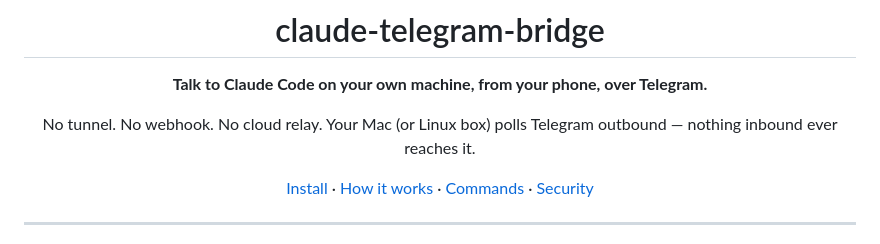
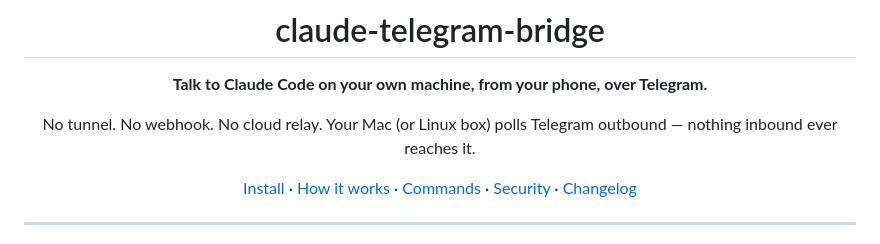
Before and after one commit to zalogarcia/claude-telegram-bridge, a Markdown page: README.md, the part around the change. GitHub-like rendering.

Commit message:
Link the changelog from the README header
The version history existed but nothing pointed at it; the header nav now
does, next to Install and Security. Releases for v1.0.0 through v1.2.0 are
also published on GitHub with the matching changelog sections as notes, so
the Releases sidebar and watch notifications carry the same history.

Co-Authored-By: Claude Opus 5 <noreply@anthropic.com>

```diff
--- a/README.md
+++ b/README.md
@@ -7,7 +7,7 @@
 No tunnel. No webhook. No cloud relay. Your Mac (or Linux box) polls Telegram outbound —
 nothing inbound ever reaches it.
 
-[Install](#install) · [How it works](#how-it-works) · [Commands](#commands) · [Security](#security)
+[Install](#install) · [How it works](#how-it-works) · [Commands](#commands) · [Security](#security) · [Changelog](CHANGELOG.md)
 
 </div>
 
```
